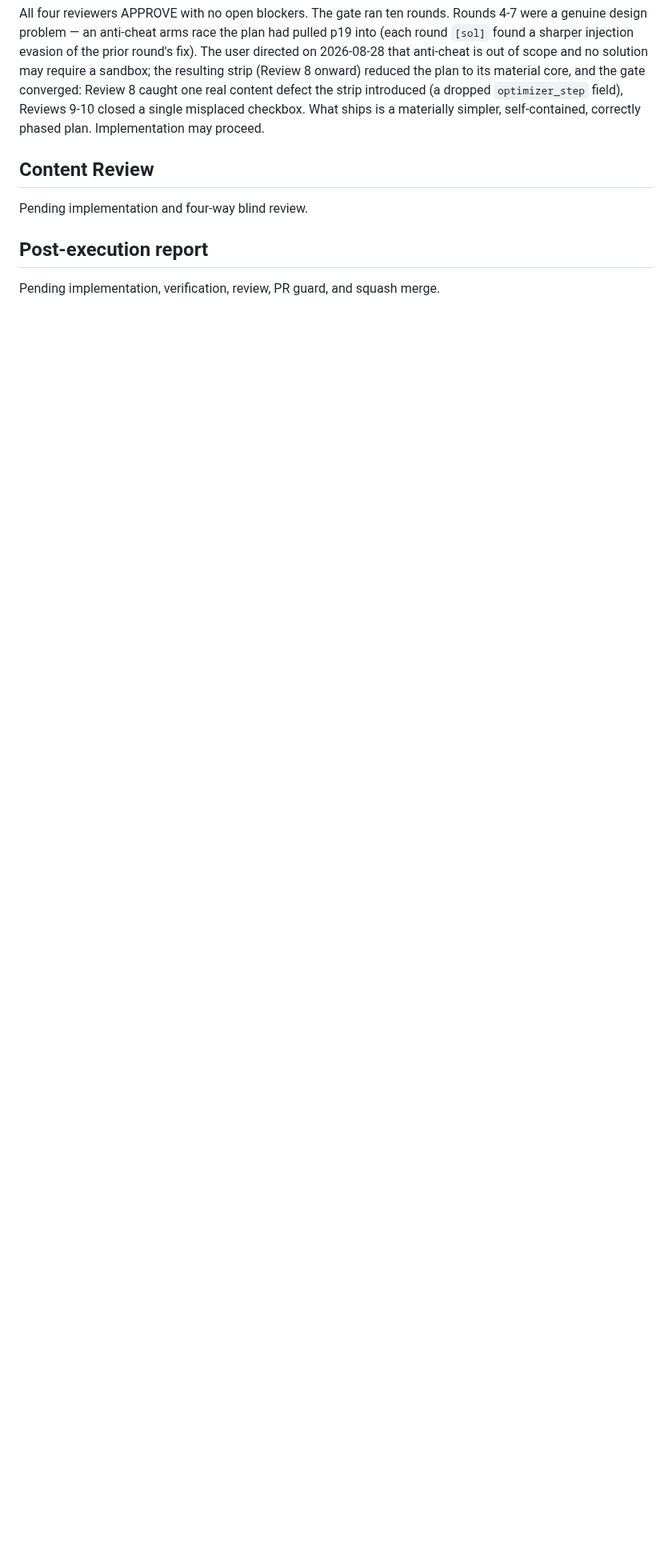
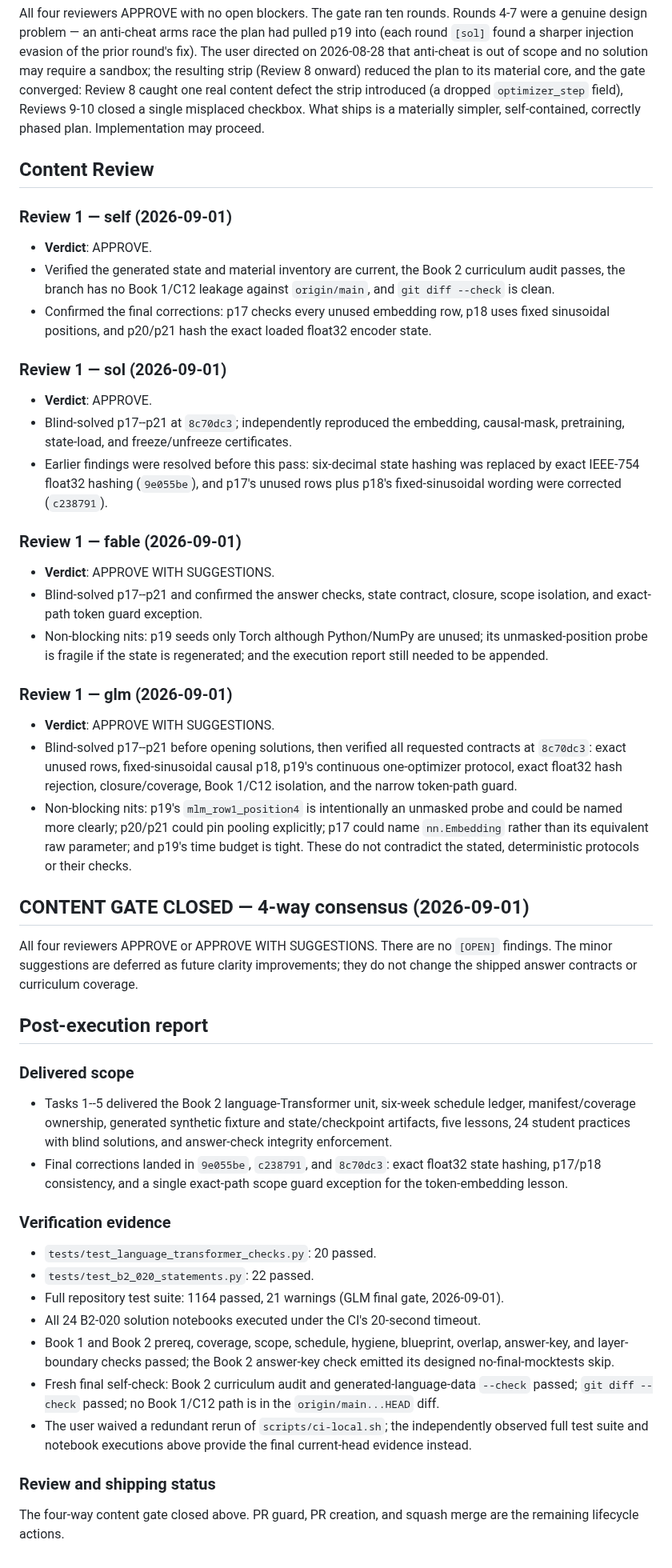
Before and after one commit to weiboz0/usaaio, a Markdown page: docs/plans/020-r2-language-transformers.md, the part around the change. Shown at 80% size. GitHub-like rendering; blank space fills up the shorter version.

Commit message:
docs: record Plan 020 execution and content gate

```diff
--- a/docs/plans/020-r2-language-transformers.md
+++ b/docs/plans/020-r2-language-transformers.md
@@ -688,8 +688,83 @@ plan. Implementation may proceed.
 
 ## Content Review
 
-Pending implementation and four-way blind review.
+### Review 1 — self (2026-09-01)
+
+- **Verdict**: APPROVE.
+- Verified the generated state and material inventory are current, the Book 2
+  curriculum audit passes, the branch has no Book 1/C12 leakage against
+  `origin/main`, and `git diff --check` is clean.
+- Confirmed the final corrections: p17 checks every unused embedding row,
+  p18 uses fixed sinusoidal positions, and p20/p21 hash the exact loaded
+  float32 encoder state.
+
+### Review 1 — sol (2026-09-01)
+
+- **Verdict**: APPROVE.
+- Blind-solved p17--p21 at `8c70dc3`; independently reproduced the embedding,
+  causal-mask, pretraining, state-load, and freeze/unfreeze certificates.
+- Earlier findings were resolved before this pass: six-decimal state hashing
+  was replaced by exact IEEE-754 float32 hashing (`9e055be`), and p17's unused
+  rows plus p18's fixed-sinusoidal wording were corrected (`c238791`).
+
+### Review 1 — fable (2026-09-01)
+
+- **Verdict**: APPROVE WITH SUGGESTIONS.
+- Blind-solved p17--p21 and confirmed the answer checks, state contract,
+  closure, scope isolation, and exact-path token guard exception.
+- Non-blocking nits: p19 seeds only Torch although Python/NumPy are unused;
+  its unmasked-position probe is fragile if the state is regenerated; and the
+  execution report still needed to be appended.
+
+### Review 1 — glm (2026-09-01)
+
+- **Verdict**: APPROVE WITH SUGGESTIONS.
+- Blind-solved p17--p21 before opening solutions, then verified all requested
+  contracts at `8c70dc3`: exact unused rows, fixed-sinusoidal causal p18,
+  p19's continuous one-optimizer protocol, exact float32 hash rejection,
+  closure/coverage, Book 1/C12 isolation, and the narrow token-path guard.
+- Non-blocking nits: p19's `mlm_row1_position4` is intentionally an unmasked
+  probe and could be named more clearly; p20/p21 could pin pooling explicitly;
+  p17 could name `nn.Embedding` rather than its equivalent raw parameter;
+  and p19's time budget is tight. These do not contradict the stated,
+  deterministic protocols or their checks.
+
+## CONTENT GATE CLOSED — 4-way consensus (2026-09-01)
+
+All four reviewers APPROVE or APPROVE WITH SUGGESTIONS. There are no `[OPEN]`
+findings. The minor suggestions are deferred as future clarity improvements;
+they do not change the shipped answer contracts or curriculum coverage.
 
 ## Post-execution report
 
-Pending implementation, verification, review, PR guard, and squash merge.
+### Delivered scope
+
+- Tasks 1--5 delivered the Book 2 language-Transformer unit, six-week schedule
+  ledger, manifest/coverage ownership, generated synthetic fixture and
+  state/checkpoint artifacts, five lessons, 24 student practices with blind
+  solutions, and answer-check integrity enforcement.
+- Final corrections landed in `9e055be`, `c238791`, and `8c70dc3`: exact
+  float32 state hashing, p17/p18 consistency, and a single exact-path scope
+  guard exception for the token-embedding lesson.
+
+### Verification evidence
+
+- `tests/test_language_transformer_checks.py`: 20 passed.
+- `tests/test_b2_020_statements.py`: 22 passed.
+- Full repository test suite: 1164 passed, 21 warnings (GLM final gate,
+  2026-09-01).
+- All 24 B2-020 solution notebooks executed under the CI's 20-second timeout.
+- Book 1 and Book 2 prereq, coverage, scope, schedule, hygiene, blueprint,
+  overlap, answer-key, and layer-boundary checks passed; the Book 2
+  answer-key check emitted its designed no-final-mocktests skip.
+- Fresh final self-check: Book 2 curriculum audit and generated-language-data
+  `--check` passed; `git diff --check` passed; no Book 1/C12 path is in the
+  `origin/main...HEAD` diff.
+- The user waived a redundant rerun of `scripts/ci-local.sh`; the independently
+  observed full test suite and notebook executions above provide the final
+  current-head evidence instead.
+
+### Review and shipping status
+
+The four-way content gate closed above. PR guard, PR creation, and squash merge
+are the remaining lifecycle actions.
```
